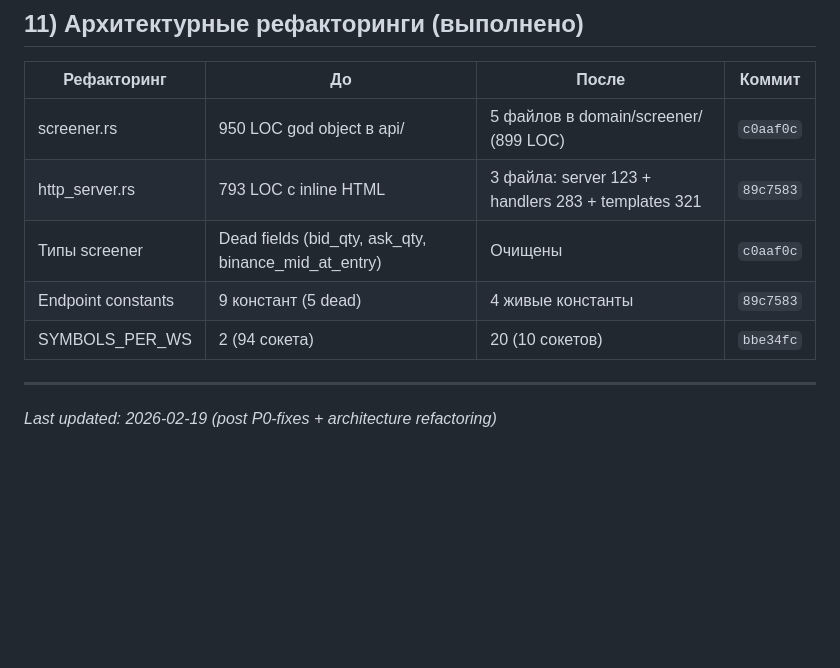
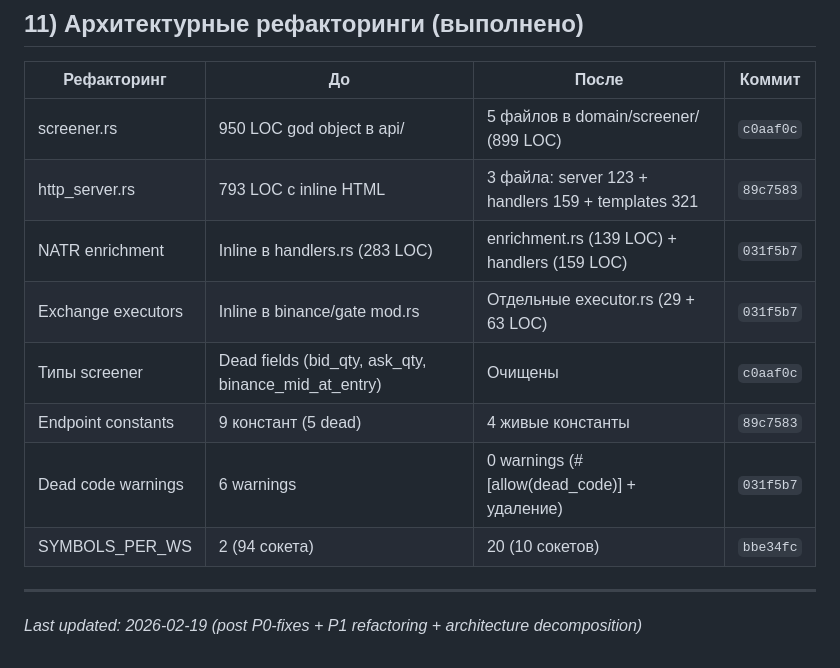
Before and after one commit to teststrenin-dot/hft-lead-lag, a Markdown page: hft-lead-lag/docs/README.md, the part around one of its changes. GitHub-like rendering; blank space fills up the shorter version.

```diff
--- a/hft-lead-lag/docs/README.md
+++ b/hft-lead-lag/docs/README.md
@@ -215,11 +221,14 @@ cargo test     # 15 pass (14 unit + 1 doctest)
 | Рефакторинг | До | После | Коммит |
 |-------------|-----|-------|--------|
 | screener.rs | 950 LOC god object в api/ | 5 файлов в domain/screener/ (899 LOC) | `c0aaf0c` |
-| http_server.rs | 793 LOC с inline HTML | 3 файла: server 123 + handlers 283 + templates 321 | `89c7583` |
+| http_server.rs | 793 LOC с inline HTML | 3 файла: server 123 + handlers 159 + templates 321 | `89c7583` |
+| NATR enrichment | Inline в handlers.rs (283 LOC) | enrichment.rs (139 LOC) + handlers (159 LOC) | `031f5b7` |
+| Exchange executors | Inline в binance/gate mod.rs | Отдельные executor.rs (29 + 63 LOC) | `031f5b7` |
 | Типы screener | Dead fields (bid_qty, ask_qty, binance_mid_at_entry) | Очищены | `c0aaf0c` |
 | Endpoint constants | 9 констант (5 dead) | 4 живые константы | `89c7583` |
+| Dead code warnings | 6 warnings | 0 warnings (#[allow(dead_code)] + удаление) | `031f5b7` |
 | SYMBOLS_PER_WS | 2 (94 сокета) | 20 (10 сокетов) | `bbe34fc` |
 
 ---
 
-*Last updated: 2026-02-19 (post P0-fixes + architecture refactoring)*
+*Last updated: 2026-02-19 (post P0-fixes + P1 refactoring + architecture decomposition)*
```
Also changed, not shown: other parts of hft-lead-lag/docs/README.md (+20 -14 lines), hft-lead-lag/docs/review-2026-02-19-deep-dive.md (+22 -16 lines).
